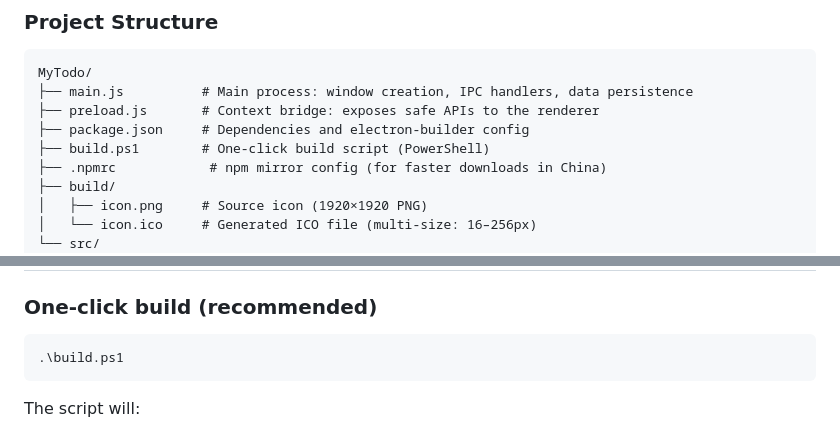
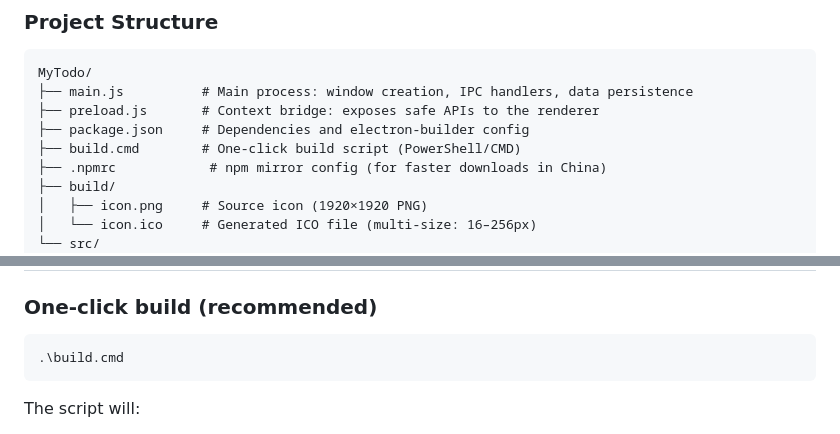
Before and after one commit to LCHEN142857/MyTodo, a Markdown page: README.md, 2 parts joined by grey strips. Rendered like a GitHub page.

````diff
--- a/README.md
+++ b/README.md
@@ -54,7 +54,7 @@ MyTodo/
 ├── main.js          # Main process: window creation, IPC handlers, data persistence
 ├── preload.js       # Context bridge: exposes safe APIs to the renderer
 ├── package.json     # Dependencies and electron-builder config
-├── build.ps1        # One-click build script (PowerShell)
+├── build.cmd        # One-click build script (PowerShell/CMD)
 ├── .npmrc            # npm mirror config (for faster downloads in China)
 ├── build/
 │   ├── icon.png     # Source icon (1920×1920 PNG)
@@ -167,7 +167,7 @@ npm start
 ### One-click build (recommended)
 
 ```powershell
-.\build.ps1
+.\build.cmd
 ```
 
 The script will:
````
Also changed, not shown: README_CN.md (+2 -2 lines).
